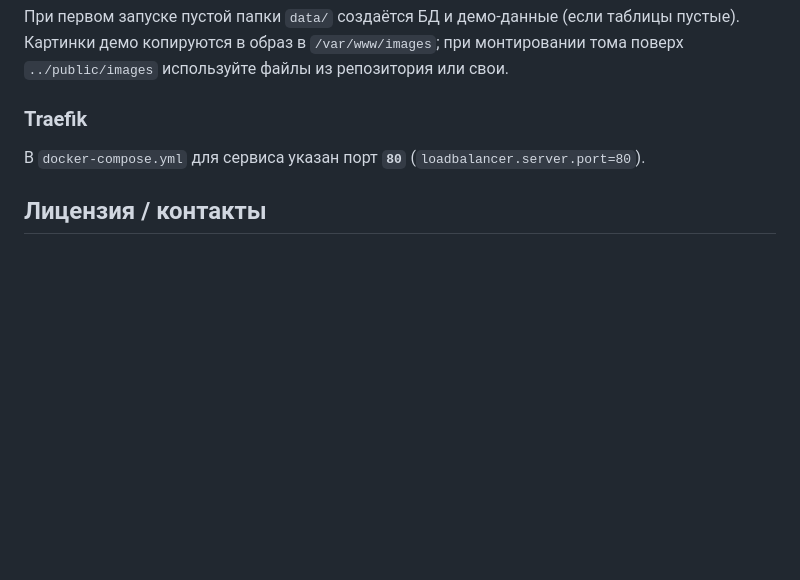
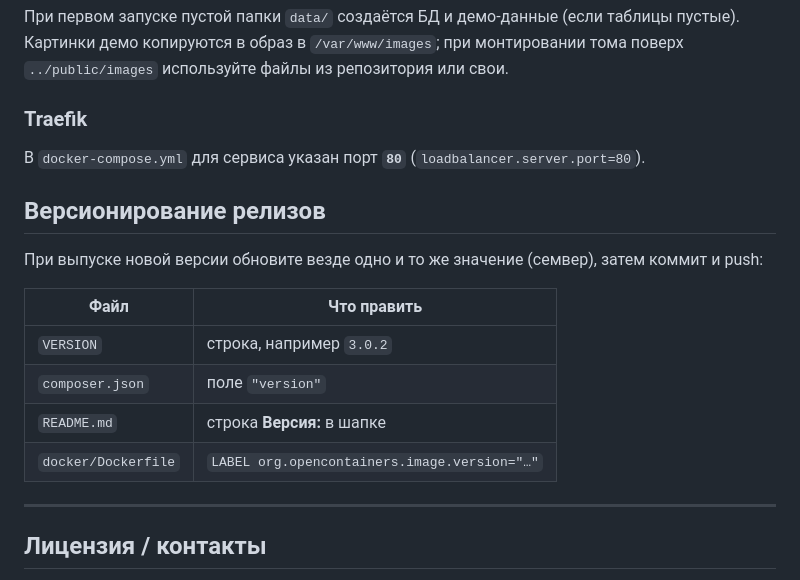
Before and after one commit to arinabw/MarketBW, a Markdown page: README.md, the part around the change. Drawn GitHub-style; blank space fills up the shorter version.

Commit message:
docs: таблица файлов для bump версии
Made-with: Cursor

```diff
--- a/README.md
+++ b/README.md
@@ -74,6 +74,19 @@ docker compose up -d --build
 
 В `docker-compose.yml` для сервиса указан порт **`80`** (`loadbalancer.server.port=80`).
 
+## Версионирование релизов
+
+При выпуске новой версии обновите везде одно и то же значение (семвер), затем коммит и push:
+
+| Файл | Что править |
+|------|-------------|
+| `VERSION` | строка, например `3.0.2` |
+| `composer.json` | поле `"version"` |
+| `README.md` | строка **Версия:** в шапке |
+| `docker/Dockerfile` | `LABEL org.opencontainers.image.version="…"` |
+
+---
+
 ## Лицензия / контакты
 
 Проект частный; контакты и соцсети настраиваются через переменные окружения или `config/settings.php`.
```
